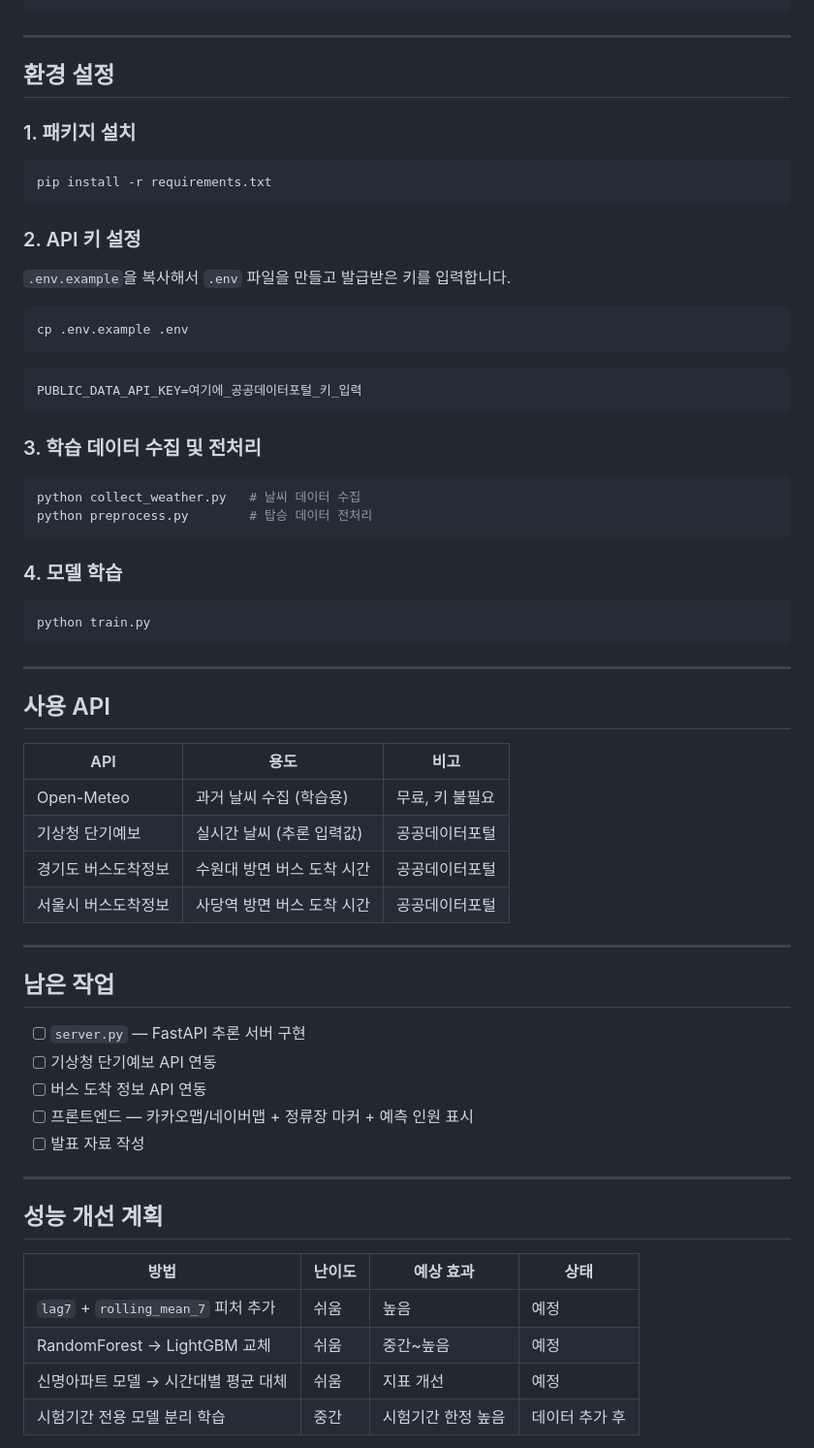
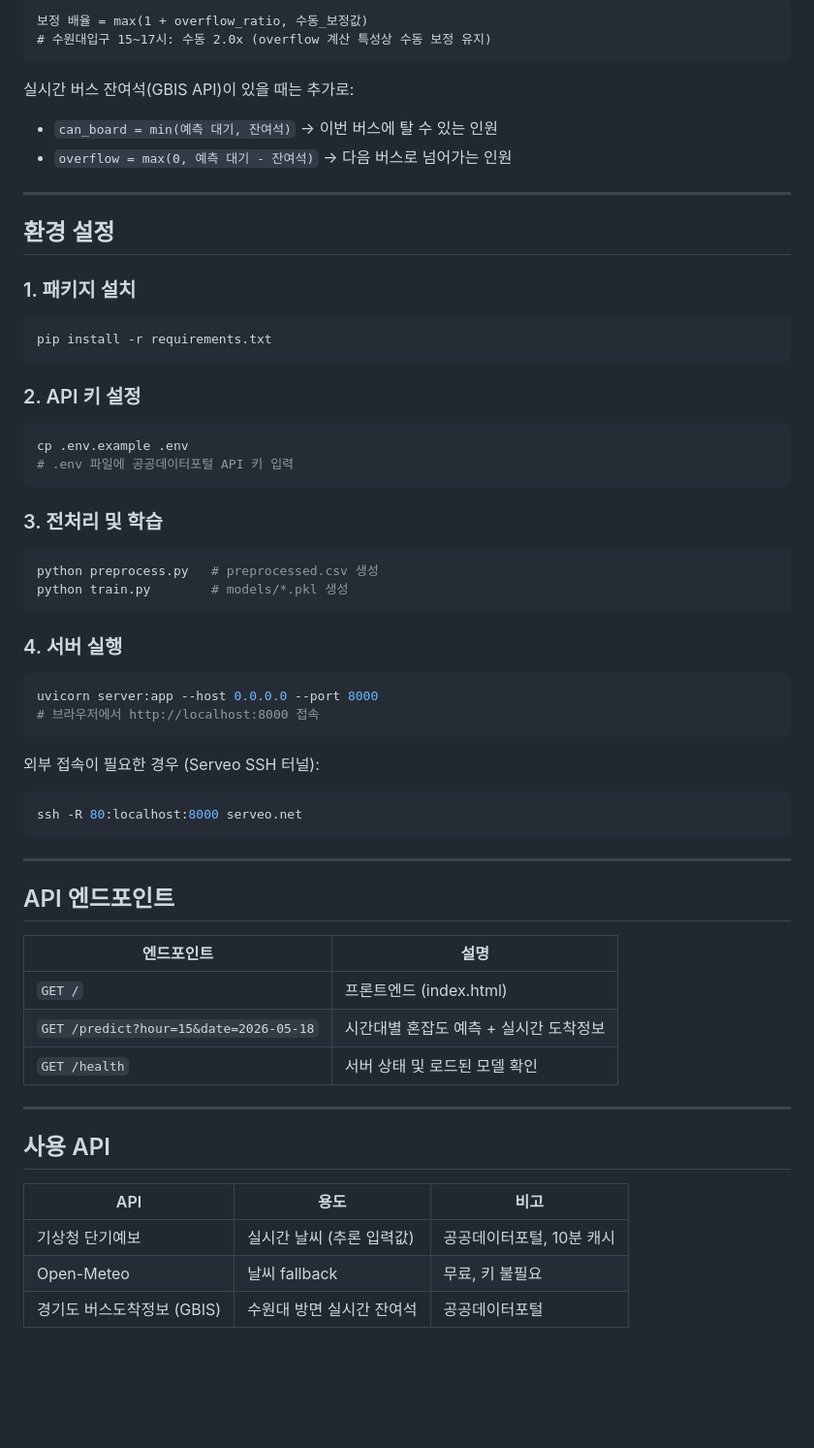
Before and after one commit to ih021088-ui/bus-stop, a Markdown page: README.md, the part around one of its changes. Shown at 97% size. Drawn GitHub-style; blank space fills up the shorter version.

````diff
--- a/README.md
+++ b/README.md
@@ -101,4 +103,11 @@ else:
 ```
+보정 배율 = max(1 + overflow_ratio, 수동_보정값)
+# 수원대입구 15~17시: 수동 2.0x (overflow 계산 특성상 수동 보정 유지)
+```
+
+실시간 버스 잔여석(GBIS API)이 있을 때는 추가로:
+- `can_board = min(예측 대기, 잔여석)` → 이번 버스에 탈 수 있는 인원
+- `overflow = max(0, 예측 대기 - 잔여석)` → 다음 버스로 넘어가는 인원
 
 ---
 
@@ -112,28 +121,39 @@ pip install -r requirements.txt
 
 ### 2. API 키 설정
 
-`.env.example`을 복사해서 `.env` 파일을 만들고 발급받은 키를 입력합니다.
+```bash
+cp .env.example .env
+# .env 파일에 공공데이터포털 API 키 입력
+```
+
+### 3. 전처리 및 학습
 
 ```bash
-cp .env.example .env
+python preprocess.py   # preprocessed.csv 생성
+python train.py        # models/*.pkl 생성
 ```
 
-```
-PUBLIC_DATA_API_KEY=여기에_공공데이터포털_키_입력
+### 4. 서버 실행
+
+```bash
+uvicorn server:app --host 0.0.0.0 --port 8000
+# 브라우저에서 http://localhost:8000 접속
 ```
 
-### 3. 학습 데이터 수집 및 전처리
-
+외부 접속이 필요한 경우 (Serveo SSH 터널):
 ```bash
-python collect_weather.py   # 날씨 데이터 수집
-python preprocess.py        # 탑승 데이터 전처리
+ssh -R 80:localhost:8000 serveo.net
 ```
 
-### 4. 모델 학습
+---
 
-```bash
-python train.py
-```
+## API 엔드포인트
+
+| 엔드포인트 | 설명 |
+|---|---|
+| `GET /` | 프론트엔드 (index.html) |
+| `GET /predict?hour=15&date=2026-05-18` | 시간대별 혼잡도 예측 + 실시간 도착정보 |
+| `GET /health` | 서버 상태 및 로드된 모델 확인 |
 
 ---
 
@@ -141,29 +161,7 @@ python train.py
 
 | API | 용도 | 비고 |
 |-----|------|------|
-| Open-Meteo | 과거 날씨 수집 (학습용) | 무료, 키 불필요 |
-| 기상청 단기예보 | 실시간 날씨 (추론 입력값) | 공공데이터포털 |
-| 경기도 버스도착정보 | 수원대 방면 버스 도착 시간 | 공공데이터포털 |
-| 서울시 버스도착정보 | 사당역 방면 버스 도착 시간 | 공공데이터포털 |
+| 기상청 단기예보 | 실시간 날씨 (추론 입력값) | 공공데이터포털, 10분 캐시 |
+| Open-Meteo | 날씨 fallback | 무료, 키 불필요 |
+| 경기도 버스도착정보 (GBIS) | 수원대 방면 실시간 잔여석 | 공공데이터포털 |
 
----
-
-## 남은 작업
-
-- [ ] `server.py` — FastAPI 추론 서버 구현
-- [ ] 기상청 단기예보 API 연동
-- [ ] 버스 도착 정보 API 연동
-- [ ] 프론트엔드 — 카카오맵/네이버맵 + 정류장 마커 + 예측 인원 표시
-- [ ] 발표 자료 작성
-
----
-
-## 성능 개선 계획
-
-| 방법 | 난이도 | 예상 효과 | 상태 |
-|------|--------|-----------|------|
-| `lag7` + `rolling_mean_7` 피처 추가 | 쉬움 | 높음 | 예정 |
-| RandomForest → LightGBM 교체 | 쉬움 | 중간~높음 | 예정 |
-| 신명아파트 모델 → 시간대별 평균 대체 | 쉬움 | 지표 개선 | 예정 |
-| 시험기간 전용 모델 분리 학습 | 중간 | 시험기간 한정 높음 | 데이터 추가 후 |
-
````
Also changed, not shown: other parts of README.md (+40 -52 lines).
